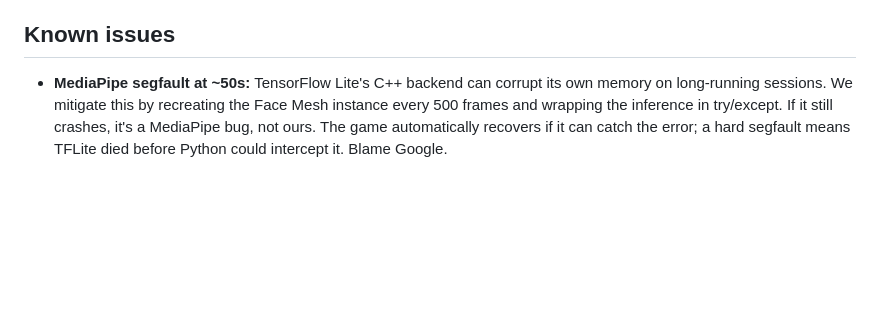
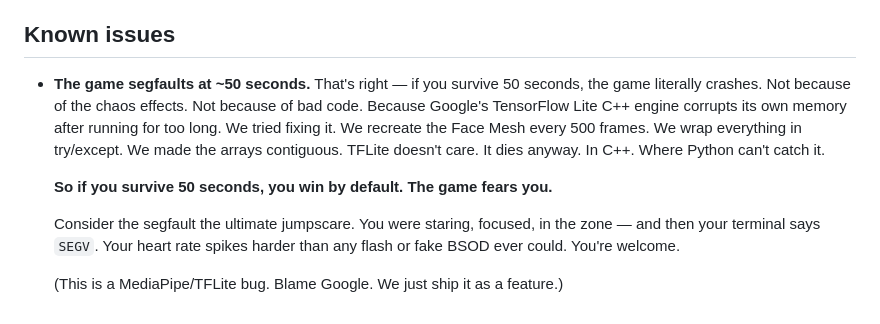
Before and after one commit to JoshuaHM-p4/kiro-ph-computer-vision, a Markdown page: projects/kaoru/README.md, the part around the change. GitHub-like rendering; blank space fills up the shorter version.

Commit message:
docs: the segfault is a feature, not a bug

```diff
--- a/projects/kaoru/README.md
+++ b/projects/kaoru/README.md
@@ -127,9 +127,17 @@ it triggers on half-blinks.
 
 ## Known issues
 
-- **MediaPipe segfault at ~50s:** TensorFlow Lite's C++ backend can corrupt its own
-  memory on long-running sessions. We mitigate this by recreating the Face Mesh
-  instance every 500 frames and wrapping the inference in try/except. If it still
-  crashes, it's a MediaPipe bug, not ours. The game automatically recovers if it
-  can catch the error; a hard segfault means TFLite died before Python could
-  intercept it. Blame Google.
+- **The game segfaults at ~50 seconds.** That's right — if you survive 50 seconds,
+  the game literally crashes. Not because of the chaos effects. Not because of bad
+  code. Because Google's TensorFlow Lite C++ engine corrupts its own memory after
+  running for too long. We tried fixing it. We recreate the Face Mesh every 500
+  frames. We wrap everything in try/except. We made the arrays contiguous. TFLite
+  doesn't care. It dies anyway. In C++. Where Python can't catch it.
+
+  **So if you survive 50 seconds, you win by default. The game fears you.**
+
+  Consider the segfault the ultimate jumpscare. You were staring, focused, in the
+  zone — and then your terminal says `SEGV`. Your heart rate spikes harder than any
+  flash or fake BSOD ever could. You're welcome.
+
+  (This is a MediaPipe/TFLite bug. Blame Google. We just ship it as a feature.)
```
